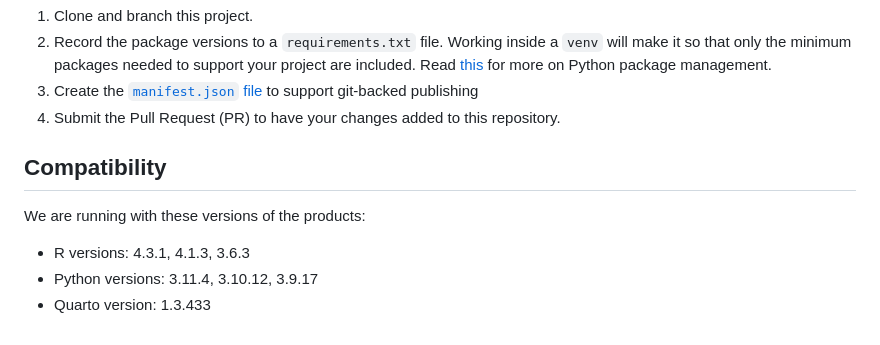
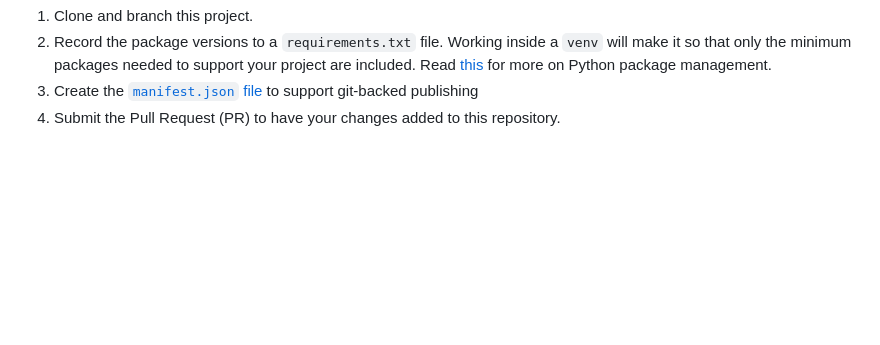
Before and after one commit to rstudio/posit-demo-assets, a Markdown page: README.md, the part around the change. Drawn GitHub-style; blank space fills up the shorter version.

Commit message:
Remove compatability section

```diff
--- a/README.md
+++ b/README.md
@@ -194,11 +194,3 @@ For Python based projects the requirements are:
 2.  Record the package versions to a `requirements.txt` file. Working inside a `venv` will make it so that only the minimum packages needed to support your project are included. Read [this](https://docs.posit.co/connect/admin/python/package-management/index.html) for more on Python package management.
 3.  Create the [`manifest.json` file](https://docs.posit.co/connect/user/publishing-cli-notebook/index.html#creating-a-manifest-for-future-deployment) to support git-backed publishing
 4.  Submit the Pull Request (PR) to have your changes added to this repository.
-
-## Compatibility
-
-We are running with these versions of the products:
-
-- R versions: 4.3.1, 4.1.3, 3.6.3
-- Python versions: 3.11.4, 3.10.12, 3.9.17
-- Quarto version: 1.3.433
```
